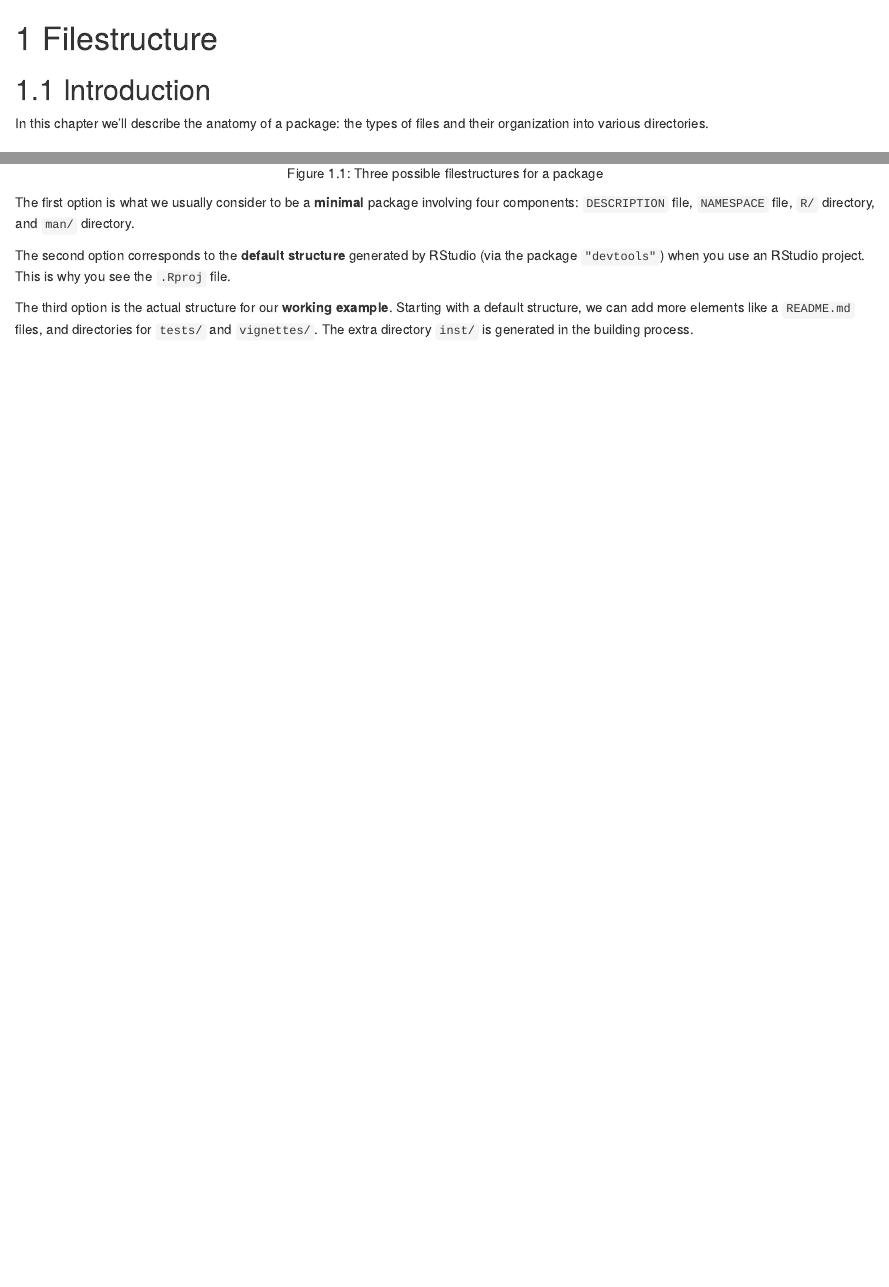
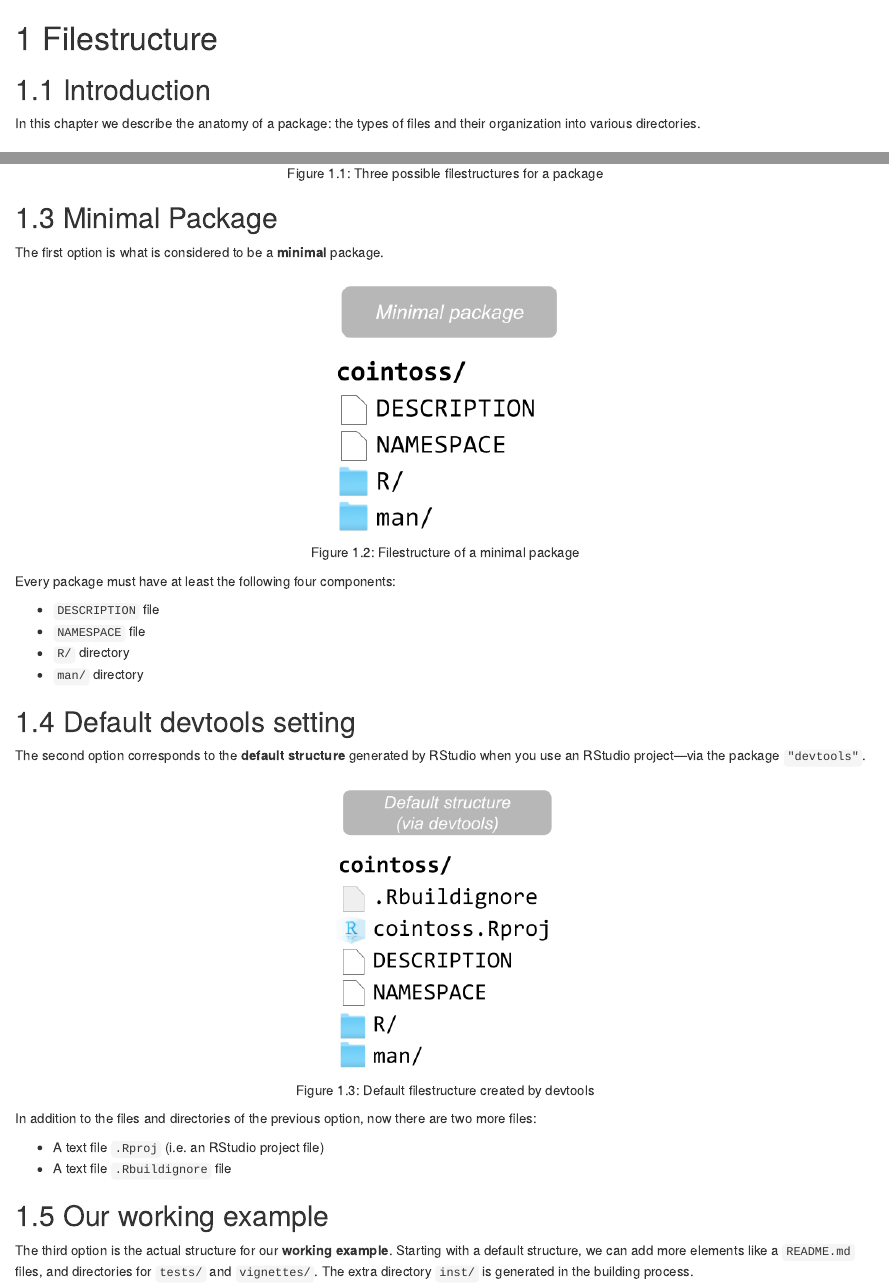
Before and after one commit to gastonstat/packyourcode, an R Markdown document (structure.Rmd): the page in a window 1100 px wide, from its top, and a second part further down, joined at a grey line. Rendered offline with R 4.5, knitr and Pandoc, with nearby package versions; drawn as R Markdown's standard HTML page in place of the format the file asks for.

Commit message:
structure: individual imgs

````diff
--- a/structure.Rmd
+++ b/structure.Rmd
@@ -2,7 +2,7 @@
 
 ## Introduction
 
-In this chapter we'll describe the anatomy of a package: the types of files and their organization into various directories.
+In this chapter we describe the anatomy of a package: the types of files and their organization into various directories.
 
 
 ## Scenarios
@@ -13,9 +13,40 @@ The following diagram depicts three possible filestructures for a package.
 knitr::include_graphics("images/pkg-structures.png")
 ```
 
-The first option is what we usually consider to be a __minimal__ package involving four components: `DESCRIPTION` file, `NAMESPACE` file, `R/` directory, and `man/` directory.
 
-The second option corresponds to the __default structure__ generated by RStudio (via the package `"devtools"`) when you use an RStudio project. This is why you see the `.Rproj` file.
+## Minimal Package
+
+The first option is what is considered to be a __minimal__ package.
+
+```{r echo = FALSE, fig.cap='Filestructure of a minimal package', out.width = "30%"}
+knitr::include_graphics("images/pkg-structures1.png")
+```
+
+Every package must have at least the following four components:
+
+- `DESCRIPTION` file
+- `NAMESPACE` file
+- `R/` directory
+- `man/` directory
+
+
+
+## Default devtools setting
+
+The second option corresponds to the __default structure__ generated by RStudio when you use an RStudio project---via the package `"devtools"`.
+
+```{r echo = FALSE, fig.cap='Default filestructure created by devtools', out.width = "30%"}
+knitr::include_graphics("images/pkg-structures2.png")
+```
+
+In addition to the files and directories of the previous option, now there are two more files:
+
+- A text file `.Rproj` (i.e. an RStudio project file)
+- A text file `.Rbuildignore` file
+
+
+
+## Our working example
 
 The third option is the actual structure for our __working example__. Starting with a default structure, we can add more elements like a `README.md` files, and directories for `tests/` and `vignettes/`. The extra directory `inst/` is generated in the building process.
 
````
Also changed, not shown: structure.Rmd (4 more changed lines).
